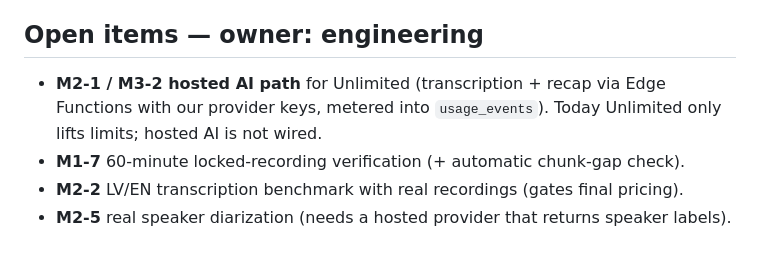
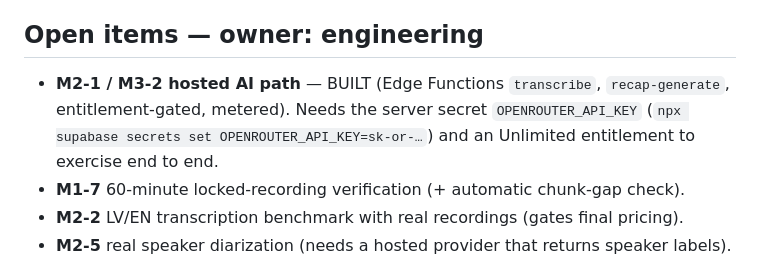
Before and after one commit to mortukans/ai-recap, a Markdown page: docs/STATUS.md, the part around the change. Rendered like a GitHub page.

Commit message:
docs: status — hosted AI path built

```diff
--- a/docs/STATUS.md
+++ b/docs/STATUS.md
@@ -31,7 +31,7 @@ _Last updated: 2026-09-19 (early morning). Owner: Martins Mortukans._
 
 ## Open items — owner: engineering
 
-- **M2-1 / M3-2 hosted AI path** for Unlimited (transcription + recap via Edge Functions with our provider keys, metered into `usage_events`). Today Unlimited only lifts limits; hosted AI is not wired.
+- **M2-1 / M3-2 hosted AI path** — BUILT (Edge Functions `transcribe`, `recap-generate`, entitlement-gated, metered). Needs the server secret `OPENROUTER_API_KEY` (`npx supabase secrets set OPENROUTER_API_KEY=sk-or-…`) and an Unlimited entitlement to exercise end to end.
 - **M1-7** 60-minute locked-recording verification (+ automatic chunk-gap check).
 - **M2-2** LV/EN transcription benchmark with real recordings (gates final pricing).
 - **M2-5** real speaker diarization (needs a hosted provider that returns speaker labels).
```
